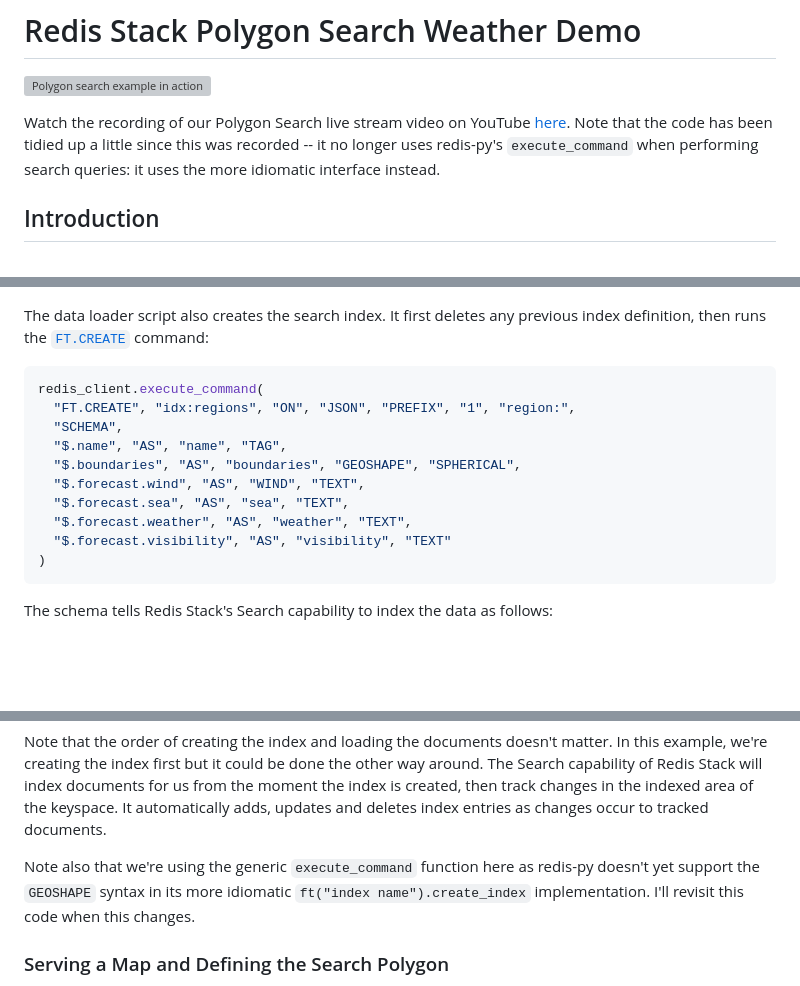
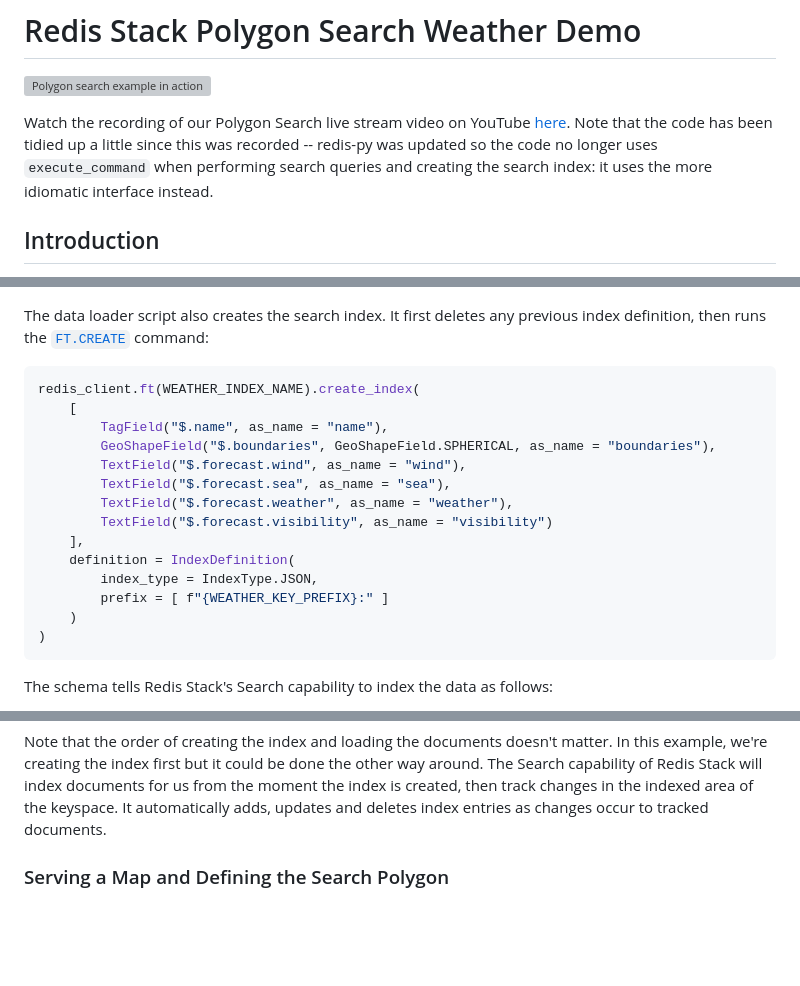
Before and after one commit to redis-developer/redis-polygon-search-weather-demo, a Markdown page: README.md, 3 parts joined by grey strips. Rendered like a GitHub page; blank space fills up the shorter version; grey boxes are pictures that could not be loaded.

Commit message:
Updated README for better FT.CREATE support.

````diff
--- a/README.md
+++ b/README.md
@@ -2,7 +2,7 @@
 
 ![Polygon search example in action](screenshots/polyweather.gif)
 
-Watch the recording of our Polygon Search live stream video on YouTube [here](https://www.youtube.com/watch?v=CegTSglMUks).  Note that the code has been tidied up a little since this was recorded -- it no longer uses redis-py's `execute_command` when performing search queries: it uses the more idiomatic interface instead.
+Watch the recording of our Polygon Search live stream video on YouTube [here](https://www.youtube.com/watch?v=CegTSglMUks).  Note that the code has been tidied up a little since this was recorded -- redis-py was updated so the code no longer uses `execute_command` when performing search queries and creating the search index: it uses the more idiomatic interface instead.
 
 ## Introduction
 
@@ -182,15 +182,19 @@ with open (args.data_file_name, "r") as input_file:
 The data loader script also creates the search index.  It first deletes any previous index definition, then runs the [`FT.CREATE`](https://redis.io/commands/ft.create/) command:
 
 ```python
-redis_client.execute_command(
-  "FT.CREATE", "idx:regions", "ON", "JSON", "PREFIX", "1", "region:",
-  "SCHEMA",
-  "$.name", "AS", "name", "TAG",
-  "$.boundaries", "AS", "boundaries", "GEOSHAPE", "SPHERICAL",
-  "$.forecast.wind", "AS", "WIND", "TEXT",
-  "$.forecast.sea", "AS", "sea", "TEXT",
-  "$.forecast.weather", "AS", "weather", "TEXT",
-  "$.forecast.visibility", "AS", "visibility", "TEXT"
+redis_client.ft(WEATHER_INDEX_NAME).create_index(
+    [
+        TagField("$.name", as_name = "name"),
+        GeoShapeField("$.boundaries", GeoShapeField.SPHERICAL, as_name = "boundaries"),
+        TextField("$.forecast.wind", as_name = "wind"),
+        TextField("$.forecast.sea", as_name = "sea"),
+        TextField("$.forecast.weather", as_name = "weather"),
+        TextField("$.forecast.visibility", as_name = "visibility")
+    ],
+    definition = IndexDefinition(
+        index_type = IndexType.JSON,
+        prefix = [ f"{WEATHER_KEY_PREFIX}:" ]
+    )
 )
 ```
 
@@ -206,8 +210,6 @@ The schema tells Redis Stack's Search capability to index the data as follows:
 The front end doesn't currently allow for searching by anything other than `boundaries` but we've indexed the other fields in case we want to use them in future.
 
 Note that the order of creating the index and loading the documents doesn't matter.  In this example, we're creating the index first but it could be done the other way around.  The Search capability of Redis Stack will index documents for us from the moment the index is created, then track changes in the indexed area of the keyspace.  It automatically adds, updates and deletes index entries as changes occur to tracked documents.
-
-Note also that we're using the generic `execute_command` function here as redis-py doesn't yet support the `GEOSHAPE` syntax in its more idiomatic `ft("index name").create_index` implementation.  I'll revisit this code when this changes.
 
 ### Serving a Map and Defining the Search Polygon
 
````
